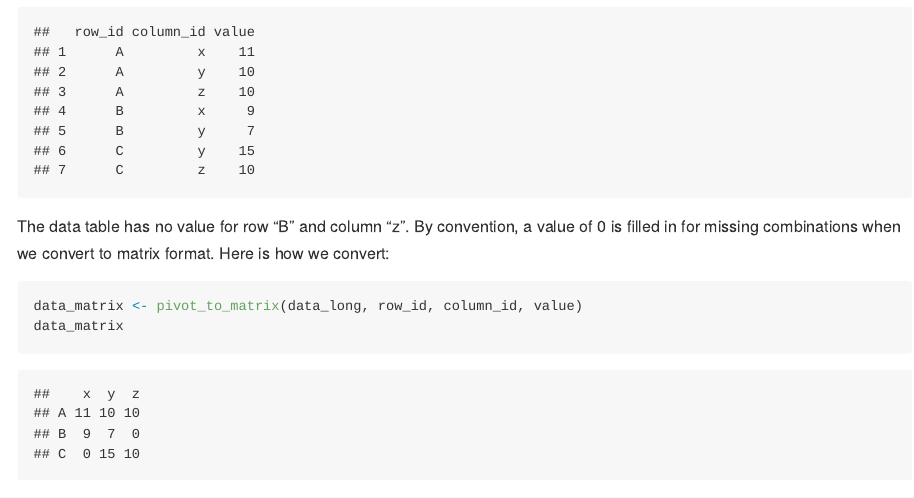
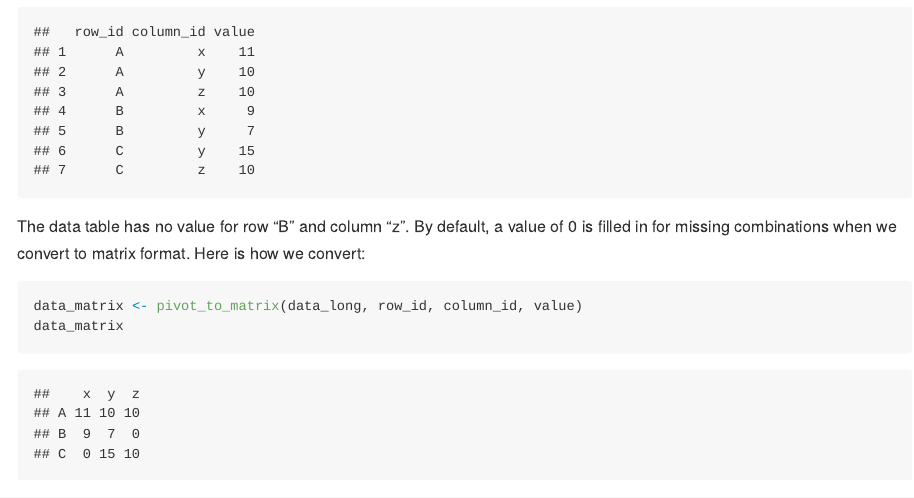
Before and after one commit to kylebittinger/usedist, an R Markdown document (README.Rmd): the page in a window 1100 px wide, from 5770 px down. The pictures show the output file README.md that the author committed with the source, drawn offline in the style of GitHub; badge pictures from the web are left out.

Commit message:
Changed like one single word in the README

````diff
--- a/README.Rmd
+++ b/README.Rmd
@@ -202,7 +202,7 @@ data_long <- data.frame(
 data_long
 ```
 
-The data table has no value for row "B" and column "z". By convention, a
+The data table has no value for row "B" and column "z". By default, a
 value of 0 is filled in for missing combinations when we convert to matrix
 format. Here is how we convert:
 
````
Also changed, not shown: README.md.
